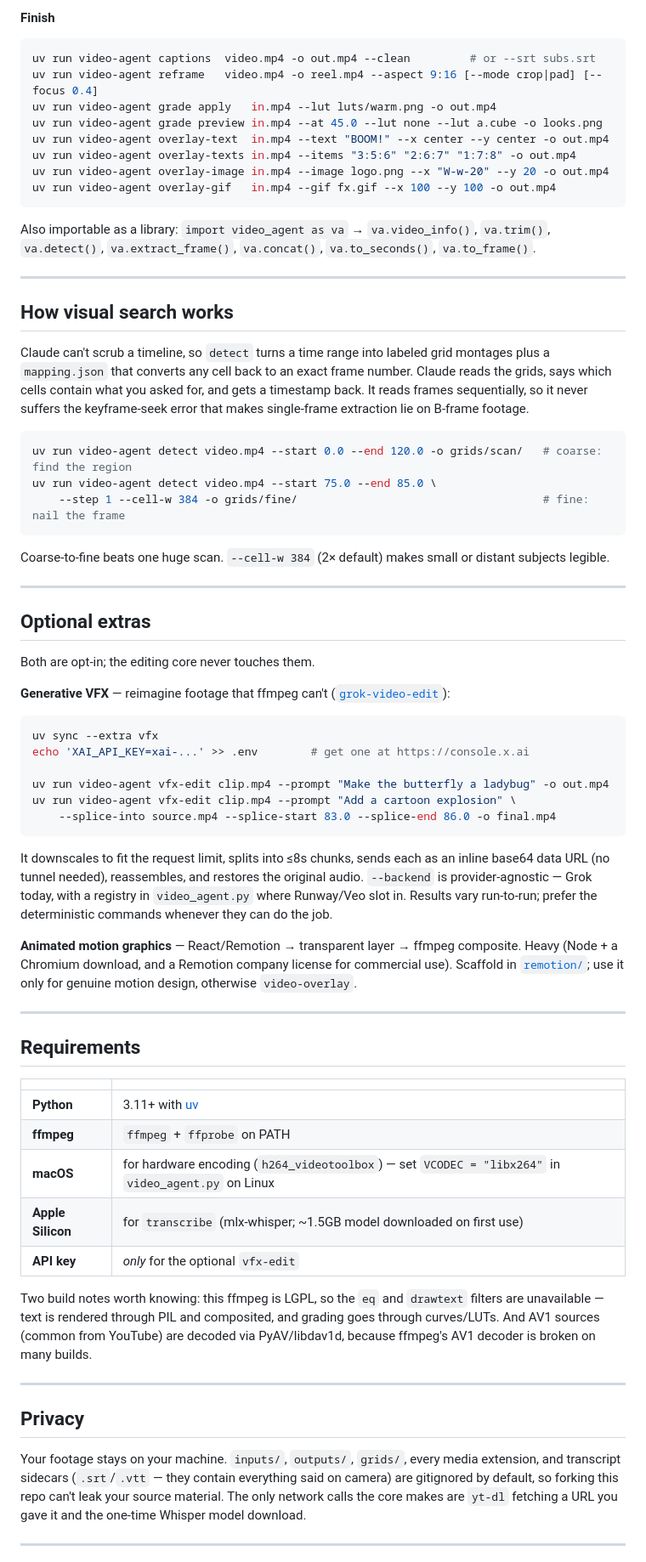
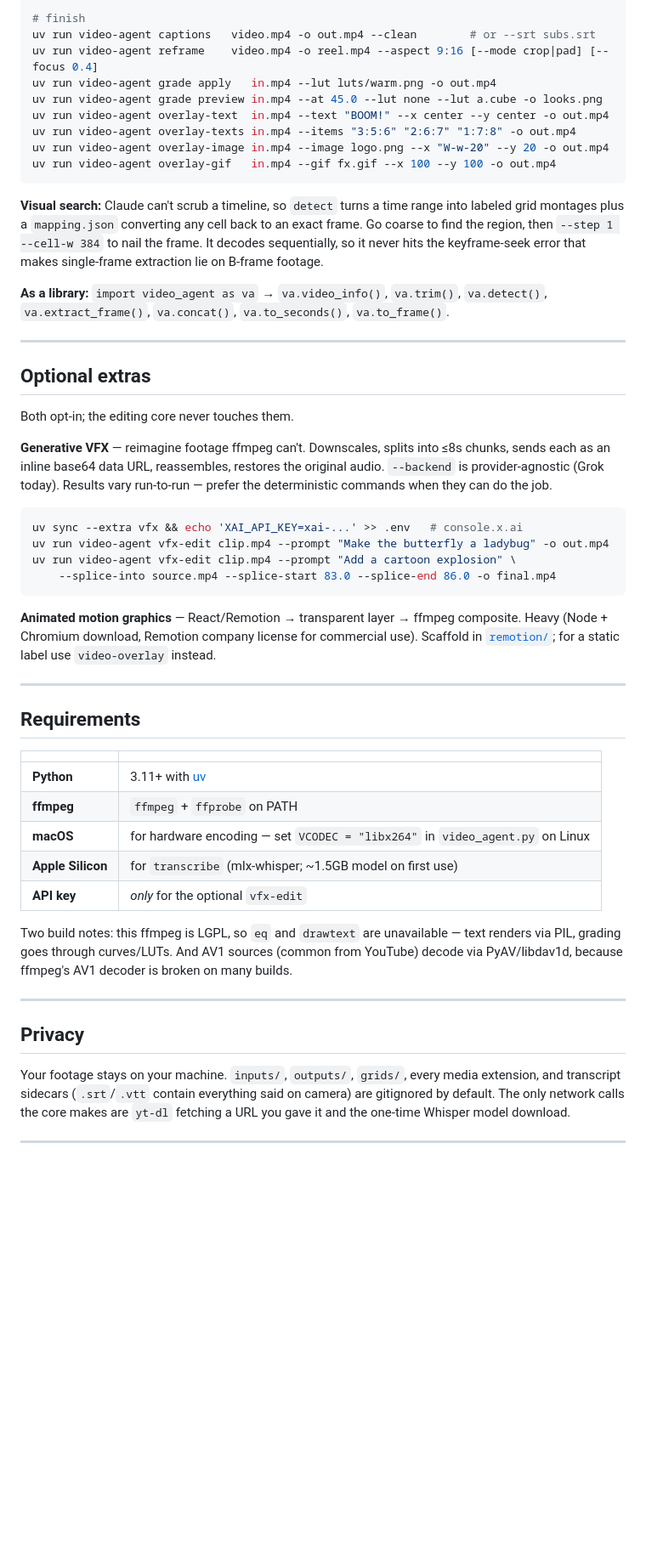
Before and after one commit to agamm/video-agent, a Markdown page: README.md, the part around one of its changes. Shown at 85% size. GitHub-like rendering; blank space fills up the shorter version.

````diff
--- a/README.md
+++ b/README.md
@@ -179,8 +154,7 @@ uv run video-agent snap      edit.json -o snapped.json --to silence|beats [--ref
 
-#### Finish
-```bash
-uv run video-agent captions  video.mp4 -o out.mp4 --clean         # or --srt subs.srt
-uv run video-agent reframe   video.mp4 -o reel.mp4 --aspect 9:16 [--mode crop|pad] [--focus 0.4]
+# finish
+uv run video-agent captions   video.mp4 -o out.mp4 --clean        # or --srt subs.srt
+uv run video-agent reframe    video.mp4 -o reel.mp4 --aspect 9:16 [--mode crop|pad] [--focus 0.4]
 uv run video-agent grade apply   in.mp4 --lut luts/warm.png -o out.mp4
 uv run video-agent grade preview in.mp4 --at 45.0 --lut none --lut a.cube -o looks.png
 uv run video-agent overlay-text  in.mp4 --text "BOOM!" --x center --y center -o out.mp4
@@ -189,53 +163,35 @@ uv run video-agent overlay-image in.mp4 --image logo.png --x "W-w-20" --y 20 -o
 uv run video-agent overlay-gif   in.mp4 --gif fx.gif --x 100 --y 100 -o out.mp4
 ```
 
-Also importable as a library: `import video_agent as va` → `va.video_info()`, `va.trim()`,
-`va.detect()`, `va.extract_frame()`, `va.concat()`, `va.to_seconds()`, `va.to_frame()`.
+**Visual search:** Claude can't scrub a timeline, so `detect` turns a time range into labeled
+grid montages plus a `mapping.json` converting any cell back to an exact frame. Go coarse to
+find the region, then `--step 1 --cell-w 384` to nail the frame. It decodes sequentially, so it
+never hits the keyframe-seek error that makes single-frame extraction lie on B-frame footage.
 
----
-
-## How visual search works
-
-Claude can't scrub a timeline, so `detect` turns a time range into labeled grid montages plus a
-`mapping.json` that converts any cell back to an exact frame number. Claude reads the grids,
-says which cells contain what you asked for, and gets a timestamp back. It reads frames
-sequentially, so it never suffers the keyframe-seek error that makes single-frame extraction
-lie on B-frame footage.
-
-```bash
-uv run video-agent detect video.mp4 --start 0.0 --end 120.0 -o grids/scan/   # coarse: find the region
-uv run video-agent detect video.mp4 --start 75.0 --end 85.0 \
-    --step 1 --cell-w 384 -o grids/fine/                                     # fine: nail the frame
-```
-
-Coarse-to-fine beats one huge scan. `--cell-w 384` (2× default) makes small or distant subjects
-legible.
+**As a library:** `import video_agent as va` → `va.video_info()`, `va.trim()`, `va.detect()`,
+`va.extract_frame()`, `va.concat()`, `va.to_seconds()`, `va.to_frame()`.
 
 ---
 
 ## Optional extras
 
-Both are opt-in; the editing core never touches them.
+Both opt-in; the editing core never touches them.
 
-**Generative VFX** — reimagine footage that ffmpeg can't ([`grok-video-edit`](.claude/skills/grok-video-edit/SKILL.md)):
+**Generative VFX** — reimagine footage ffmpeg can't. Downscales, splits into ≤8s chunks, sends
+each as an inline base64 data URL, reassembles, restores the original audio. `--backend` is
+provider-agnostic (Grok today). Results vary run-to-run — prefer the deterministic commands
+when they can do the job.
 
 ```bash
-uv sync --extra vfx
-echo 'XAI_API_KEY=xai-...' >> .env        # get one at https://console.x.ai
-
+uv sync --extra vfx && echo 'XAI_API_KEY=xai-...' >> .env   # console.x.ai
 uv run video-agent vfx-edit clip.mp4 --prompt "Make the butterfly a ladybug" -o out.mp4
 uv run video-agent vfx-edit clip.mp4 --prompt "Add a cartoon explosion" \
     --splice-into source.mp4 --splice-start 83.0 --splice-end 86.0 -o final.mp4
 ```
 
-It downscales to fit the request limit, splits into ≤8s chunks, sends each as an inline base64
-data URL (no tunnel needed), reassembles, and restores the original audio. `--backend` is
-provider-agnostic — Grok today, with a registry in `video_agent.py` where Runway/Veo slot in.
-Results vary run-to-run; prefer the deterministic commands whenever they can do the job.
-
 **Animated motion graphics** — React/Remotion → transparent layer → ffmpeg composite. Heavy
-(Node + a Chromium download, and a Remotion company license for commercial use). Scaffold in
-[`remotion/`](remotion/); use it only for genuine motion design, otherwise `video-overlay`.
+(Node + Chromium download, Remotion company license for commercial use). Scaffold in
+[`remotion/`](remotion/); for a static label use `video-overlay` instead.
 
 ---
 
@@ -245,23 +201,22 @@ Results vary run-to-run; prefer the deterministic commands whenever they can do
 |---|---|
 | **Python** | 3.11+ with [uv](https://docs.astral.sh/uv/) |
 | **ffmpeg** | `ffmpeg` + `ffprobe` on PATH |
-| **macOS** | for hardware encoding (`h264_videotoolbox`) — set `VCODEC = "libx264"` in `video_agent.py` on Linux |
-| **Apple Silicon** | for `transcribe` (mlx-whisper; ~1.5GB model downloaded on first use) |
+| **macOS** | for hardware encoding — set `VCODEC = "libx264"` in `video_agent.py` on Linux |
+| **Apple Silicon** | for `transcribe` (mlx-whisper; ~1.5GB model on first use) |
 | **API key** | *only* for the optional `vfx-edit` |
 
-Two build notes worth knowing: this ffmpeg is LGPL, so the `eq` and `drawtext` filters are
-unavailable — text is rendered through PIL and composited, and grading goes through
-curves/LUTs. And AV1 sources (common from YouTube) are decoded via PyAV/libdav1d, because
-ffmpeg's AV1 decoder is broken on many builds.
+Two build notes: this ffmpeg is LGPL, so `eq` and `drawtext` are unavailable — text renders via
+PIL, grading goes through curves/LUTs. And AV1 sources (common from YouTube) decode via
+PyAV/libdav1d, because ffmpeg's AV1 decoder is broken on many builds.
 
 ---
 
 ## Privacy
 
 Your footage stays on your machine. `inputs/`, `outputs/`, `grids/`, every media extension, and
-transcript sidecars (`.srt`/`.vtt` — they contain everything said on camera) are gitignored by
-default, so forking this repo can't leak your source material. The only network calls the core
-makes are `yt-dl` fetching a URL you gave it and the one-time Whisper model download.
+transcript sidecars (`.srt`/`.vtt` contain everything said on camera) are gitignored by
+default. The only network calls the core makes are `yt-dl` fetching a URL you gave it and the
+one-time Whisper model download.
 
 ---
 
````
Also changed, not shown: other parts of README.md (+68 -99 lines).
